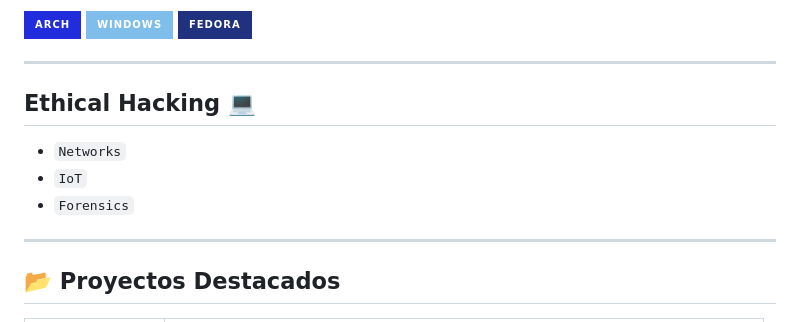
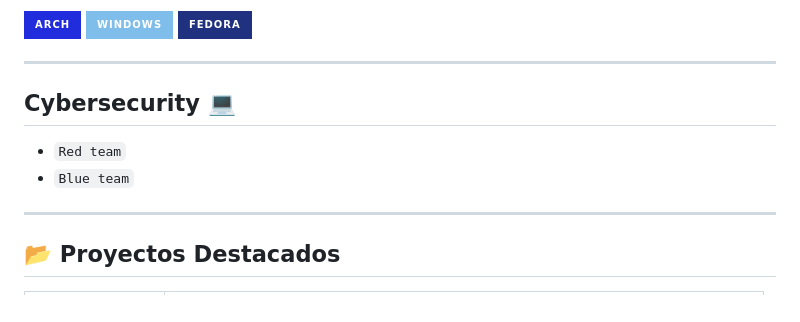
Before and after one commit to Inf0sth/Inf0sth, a Markdown page: README.md, the part around the change. Rendered like a GitHub page; badges without logos.

```diff
--- a/README.md
+++ b/README.md
@@ -33,11 +33,10 @@
 
 
 ---
-## Ethical Hacking 💻
+## Cybersecurity 💻
 
-- `Networks`
-- `IoT`
-- `Forensics`
+- `Red team`
+- `Blue team`
 
 ---
 
```
